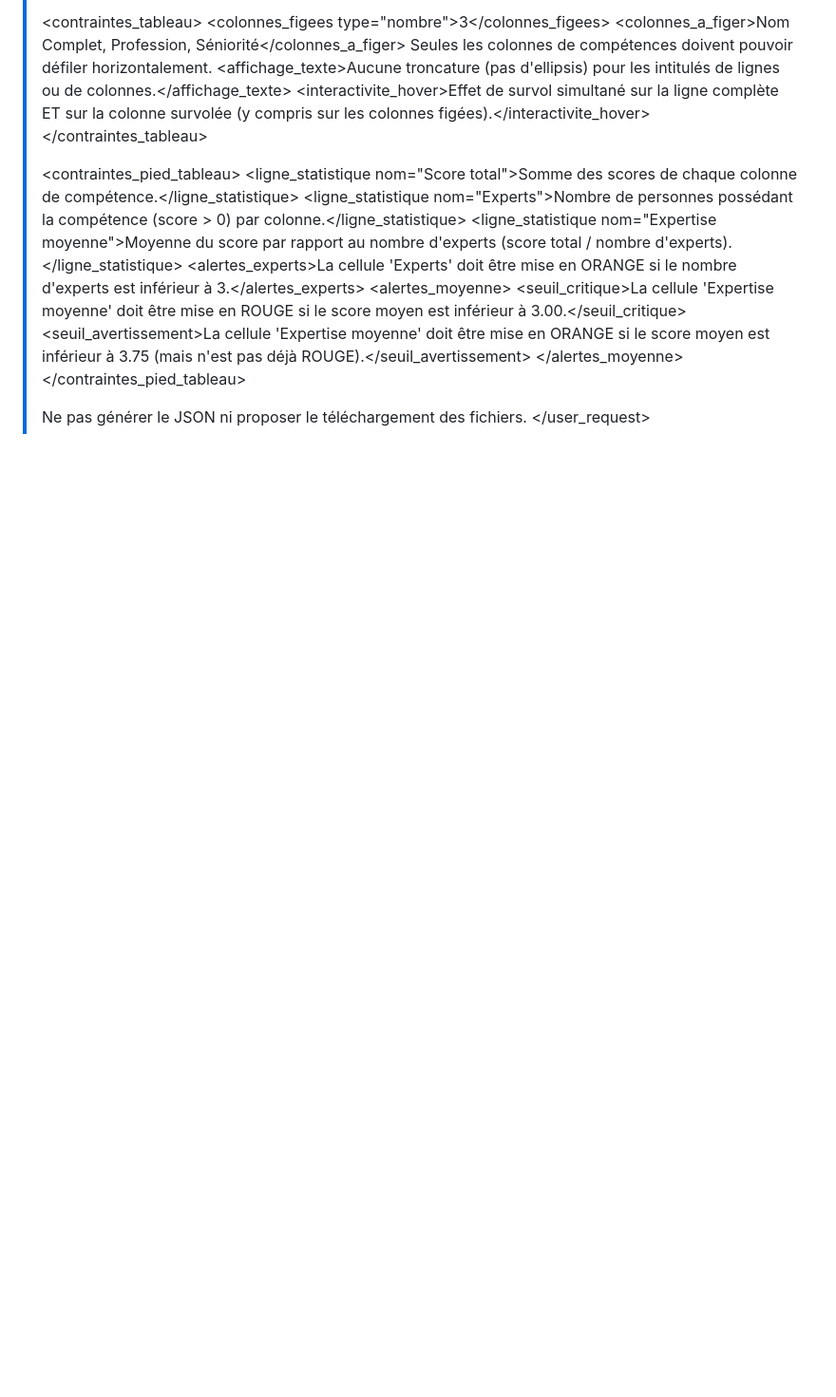
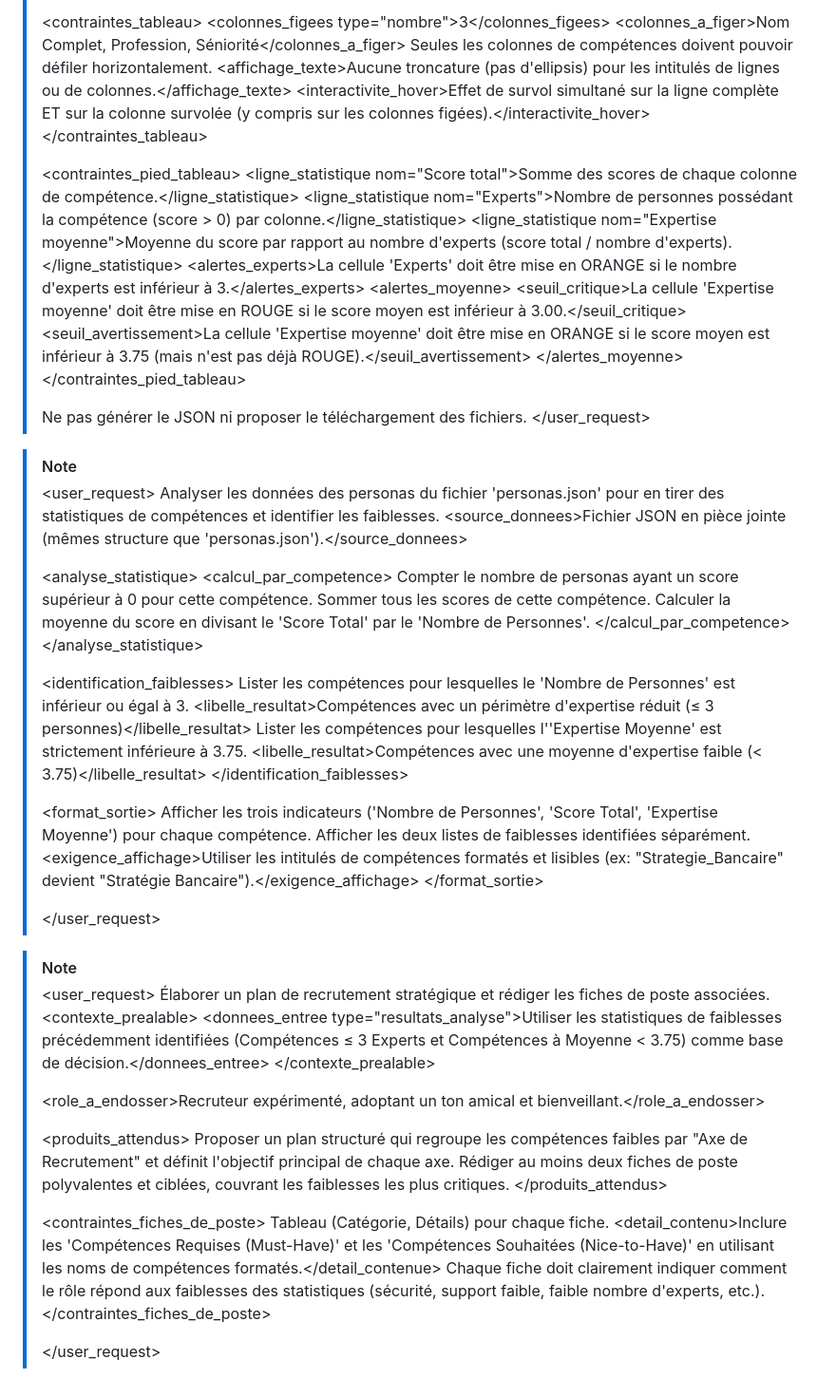
Before and after one commit to Tykrael/formation.ai.advisor, a Markdown page: README.md, the part around the change. Shown: that part at 95% size. Rendered like a GitHub page; blank space fills up the shorter version.

Commit message:
update readme full prompt

```diff
--- a/README.md
+++ b/README.md
@@ -89,3 +89,57 @@ Screencaps + files for the demo
 >
 > <exclusion>Ne pas générer le JSON ni proposer le téléchargement des fichiers.</exclusion>
 > </user_request>
+
+> [!NOTE]
+> <user_request>
+> <objectif>Analyser les données des personas du fichier 'personas.json' pour en tirer des statistiques de compétences et identifier les faiblesses.</objectif>
+> <source_donnees>Fichier JSON en pièce jointe (mêmes structure que 'personas.json').</source_donnees>
+>
+> <analyse_statistique>
+>     <calcul_par_competence>
+>         <indicateur nom="Nombre de Personnes">Compter le nombre de personas ayant un score supérieur à 0 pour cette compétence.</indicateur>
+>         <indicateur nom="Score Total">Sommer tous les scores de cette compétence.</indicateur>
+>         <indicateur nom="Expertise Moyenne">Calculer la moyenne du score en divisant le 'Score Total' par le 'Nombre de Personnes'.</indicateur>
+>     </calcul_par_competence>
+> </analyse_statistique>
+>
+> <identification_faiblesses>
+>     <faiblesse nom="Périmètre d'Expertise Réduit">
+>         <condition>Lister les compétences pour lesquelles le 'Nombre de Personnes' est inférieur ou égal à 3.</condition>
+>         <libelle_resultat>Compétences avec un périmètre d'expertise réduit (≤ 3 personnes)</libelle_resultat>
+>     </faiblesse>
+>     <faiblesse nom="Niveau d'Expertise à Améliorer">
+>         <condition>Lister les compétences pour lesquelles l''Expertise Moyenne' est strictement inférieure à 3.75.</condition>
+>         <libelle_resultat>Compétences avec une moyenne d'expertise faible (&lt; 3.75)</libelle_resultat>
+>     </faiblesse>
+> </identification_faiblesses>
+>
+> <format_sortie>
+>     <section nom="Synthèse des Statistiques" type="tableau">Afficher les trois indicateurs ('Nombre de Personnes', 'Score Total', 'Expertise Moyenne') pour chaque compétence.</section>
+>     <section nom="Analyse des Faiblesses" type="liste">Afficher les deux listes de faiblesses identifiées séparément.</section>
+>     <exigence_affichage>Utiliser les intitulés de compétences formatés et lisibles (ex: "Strategie_Bancaire" devient "Stratégie Bancaire").</exigence_affichage>
+> </format_sortie>
+>
+> </user_request>
+
+> [!NOTE]
+> <user_request>
+> <objectif>Élaborer un plan de recrutement stratégique et rédiger les fiches de poste associées.</objectif>
+> <contexte_prealable>
+> <donnees_entree type="resultats_analyse">Utiliser les statistiques de faiblesses précédemment identifiées (Compétences ≤ 3 Experts et Compétences à Moyenne < 3.75) comme base de décision.</donnees_entree>
+> </contexte_prealable>
+>
+> <role_a_endosser>Recruteur expérimenté, adoptant un ton amical et bienveillant.</role_a_endosser>
+>
+> <produits_attendus>
+> <produit nom="Plan de Recrutement">Proposer un plan structuré qui regroupe les compétences faibles par "Axe de Recrutement" et définit l'objectif principal de chaque axe.</produit>
+> <produit nom="Fiches de Poste">Rédiger au moins deux fiches de poste polyvalentes et ciblées, couvrant les faiblesses les plus critiques.</produit>
+> </produits_attendus>
+>
+> <contraintes_fiches_de_poste>
+> <format>Tableau (Catégorie, Détails) pour chaque fiche.</format>
+> <detail_contenu>Inclure les 'Compétences Requises (Must-Have)' et les 'Compétences Souhaitées (Nice-to-Have)' en utilisant les noms de compétences formatés.</detail_contenue>
+> <positionnement>Chaque fiche doit clairement indiquer comment le rôle répond aux faiblesses des statistiques (sécurité, support faible, faible nombre d'experts, etc.).</positionnement>
+> </contraintes_fiches_de_poste>
+>
+> </user_request>
```
